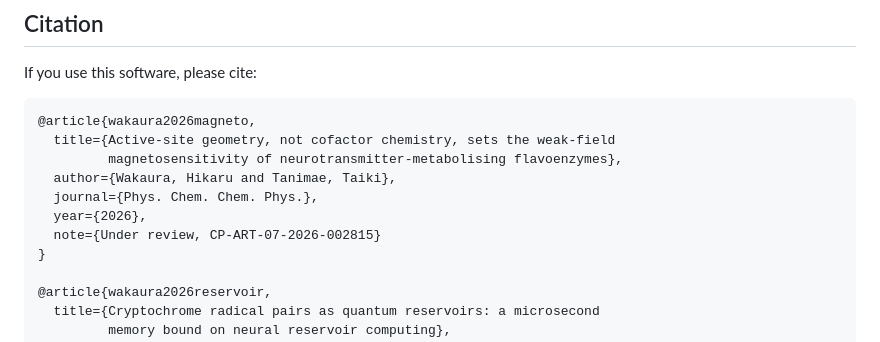
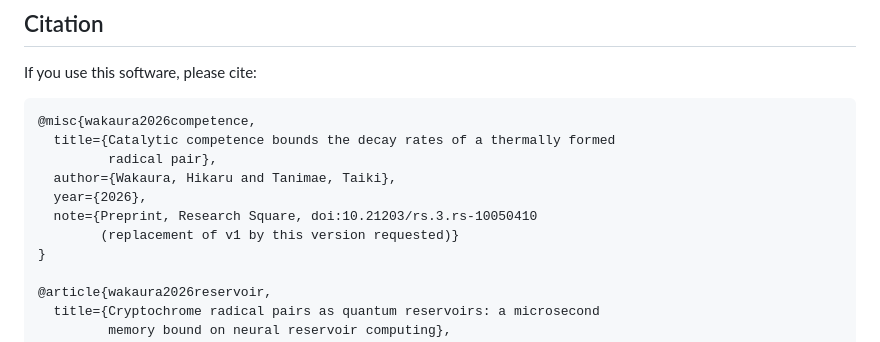
Before and after one commit to deeptell-inc/brain_protein_screening, a Markdown page: README.md, the part around the change. Drawn GitHub-style.

Commit message:
Cite the current manuscript in the README
The citation still named the retired PCCP submission; it now gives the
current title and the preprint, without claiming a journal.

Co-Authored-By: Claude Opus 5.5 <noreply@anthropic.com>

````diff
--- a/README.md
+++ b/README.md
@@ -214,13 +214,13 @@ qbscreen/
 If you use this software, please cite:
 
 ```bibtex
-@article{wakaura2026magneto,
-  title={Active-site geometry, not cofactor chemistry, sets the weak-field
-         magnetosensitivity of neurotransmitter-metabolising flavoenzymes},
+@misc{wakaura2026competence,
+  title={Catalytic competence bounds the decay rates of a thermally formed
+         radical pair},
   author={Wakaura, Hikaru and Tanimae, Taiki},
-  journal={Phys. Chem. Chem. Phys.},
   year={2026},
-  note={Under review, CP-ART-07-2026-002815}
+  note={Preprint, Research Square, doi:10.21203/rs.3.rs-10050410
+        (replacement of v1 by this version requested)}
 }
 
 @article{wakaura2026reservoir,
````
